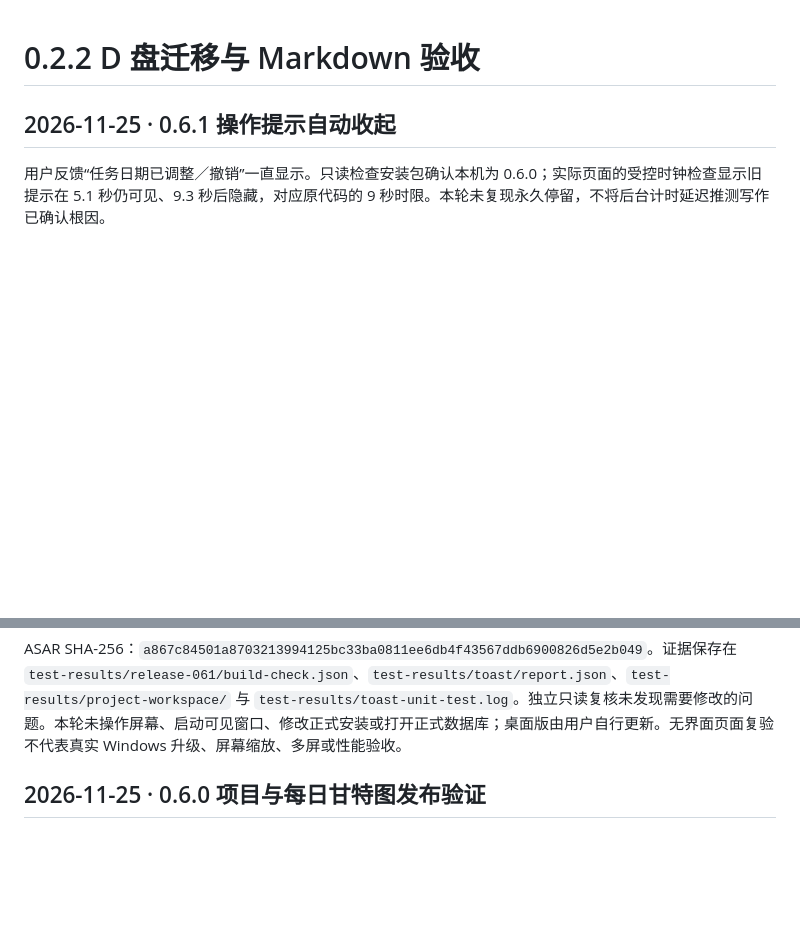
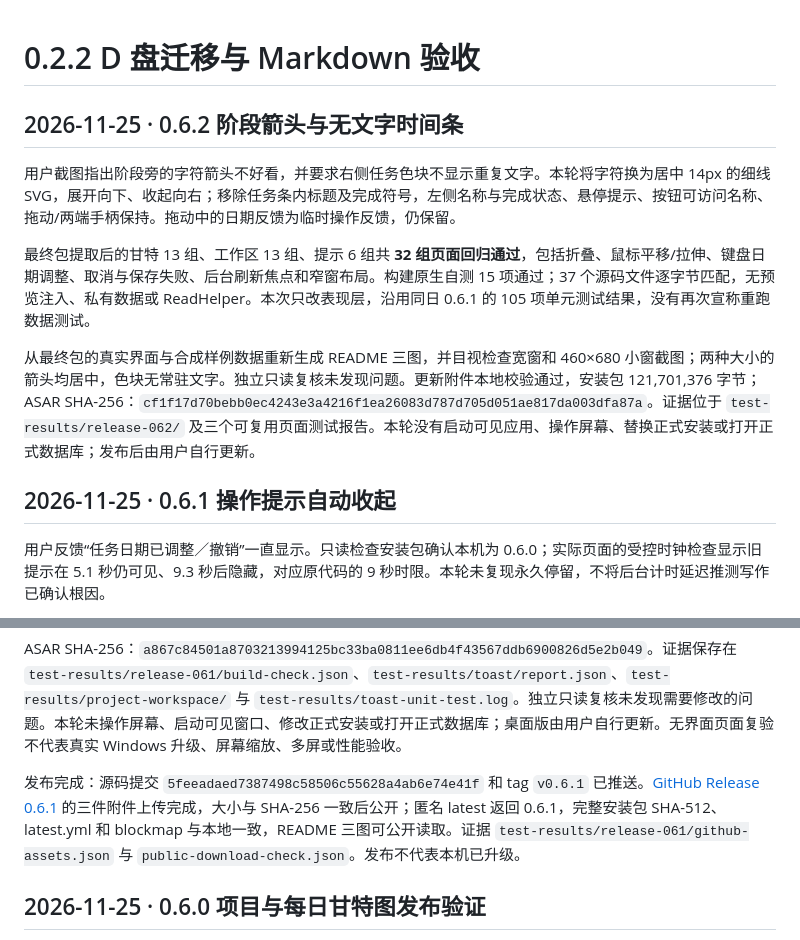
Before and after one commit to yihongPeng/PlanEveryday, a Markdown page: docs/ACCEPTANCE.md, 2 parts joined by grey strips. GitHub-like rendering; blank space fills up the shorter version.

```diff
--- a/docs/ACCEPTANCE.md
+++ b/docs/ACCEPTANCE.md
@@ -1,4 +1,12 @@
 # 0.2.2 D 盘迁移与 Markdown 验收
+
+## 2026-11-25 · 0.6.2 阶段箭头与无文字时间条
+
+用户截图指出阶段旁的字符箭头不好看，并要求右侧任务色块不显示重复文字。本轮将字符换为居中 14px 的细线 SVG，展开向下、收起向右；移除任务条内标题及完成符号，左侧名称与完成状态、悬停提示、按钮可访问名称、拖动/两端手柄保持。拖动中的日期反馈为临时操作反馈，仍保留。
+
+最终包提取后的甘特 13 组、工作区 13 组、提示 6 组共 **32 组页面回归通过**，包括折叠、鼠标平移/拉伸、键盘日期调整、取消与保存失败、后台刷新焦点和窄窗布局。构建原生自测 15 项通过；37 个源码文件逐字节匹配，无预览注入、私有数据或 ReadHelper。本次只改表现层，沿用同日 0.6.1 的 105 项单元测试结果，没有再次宣称重跑数据测试。
+
+从最终包的真实界面与合成样例数据重新生成 README 三图，并目视检查宽窗和 460×680 小窗截图；两种大小的箭头均居中，色块无常驻文字。独立只读复核未发现问题。更新附件本地校验通过，安装包 121,701,376 字节；ASAR SHA-256：`cf1f17d70bebb0ec4243e3a4216f1ea26083d787d705d051ae817da003dfa87a`。证据位于 `test-results/release-062/` 及三个可复用页面测试报告。本轮没有启动可见应用、操作屏幕、替换正式安装或打开正式数据库；发布后由用户自行更新。
 
 ## 2026-11-25 · 0.6.1 操作提示自动收起
 
@@ -17,6 +25,8 @@
 | 更新附件本地核验 | 安装包 121,701,376 字节；latest.yml 版本、文件名、大小与 SHA-512 一致，blockmap 分块总字节数一致 |
 
 ASAR SHA-256：`a867c84501a8703213994125bc33ba0811ee6db4f43567ddb6900826d5e2b049`。证据保存在 `test-results/release-061/build-check.json`、`test-results/toast/report.json`、`test-results/project-workspace/` 与 `test-results/toast-unit-test.log`。独立只读复核未发现需要修改的问题。本轮未操作屏幕、启动可见窗口、修改正式安装或打开正式数据库；桌面版由用户自行更新。无界面页面复验不代表真实 Windows 升级、屏幕缩放、多屏或性能验收。
+
+发布完成：源码提交 `5feeadaed7387498c58506c55628a4ab6e74e41f` 和 tag `v0.6.1` 已推送。[GitHub Release 0.6.1](https://github.com/yihongPeng/PlanEveryday/releases/tag/v0.6.1) 的三件附件上传完成，大小与 SHA-256 一致后公开；匿名 latest 返回 0.6.1，完整安装包 SHA-512、latest.yml 和 blockmap 与本地一致，README 三图可公开读取。证据 `test-results/release-061/github-assets.json` 与 `public-download-check.json`。发布不代表本机已升级。
 
 ## 2026-11-25 · 0.6.0 项目与每日甘特图发布验证
 
```
Also changed, not shown: AGENTS.md (+3 -1 lines), README.md (+2 -2 lines), docs/images/gantt.png, docs/images/memory.png, 4 other files.
